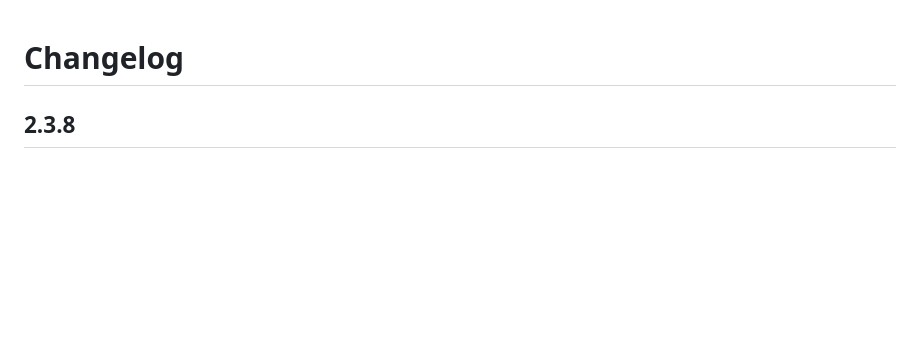
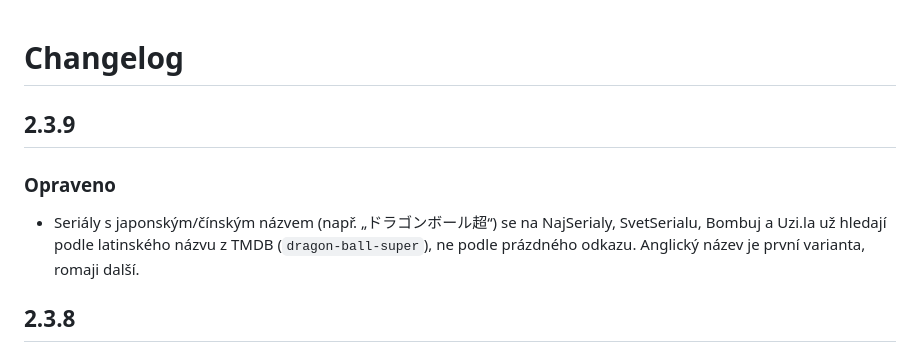
Before and after one commit to mujflix-team/mujflix, a Markdown page: docs/CHANGELOG.md, the part around the change. Rendered like a GitHub page; blank space fills up the shorter version.

```diff
--- a/docs/CHANGELOG.md
+++ b/docs/CHANGELOG.md
@@ -1,4 +1,8 @@
 # Changelog
+
+## 2.3.9
+### Opraveno
+- Seriály s japonským/čínským názvem (např. „ドラゴンボール超“) se na NajSerialy, SvetSerialu, Bombuj a Uzi.la už hledají podle latinského názvu z TMDB (`dragon-ball-super`), ne podle prázdného odkazu. Anglický název je první varianta, romaji další.
 
 ## 2.3.8
 ### Nově
```
